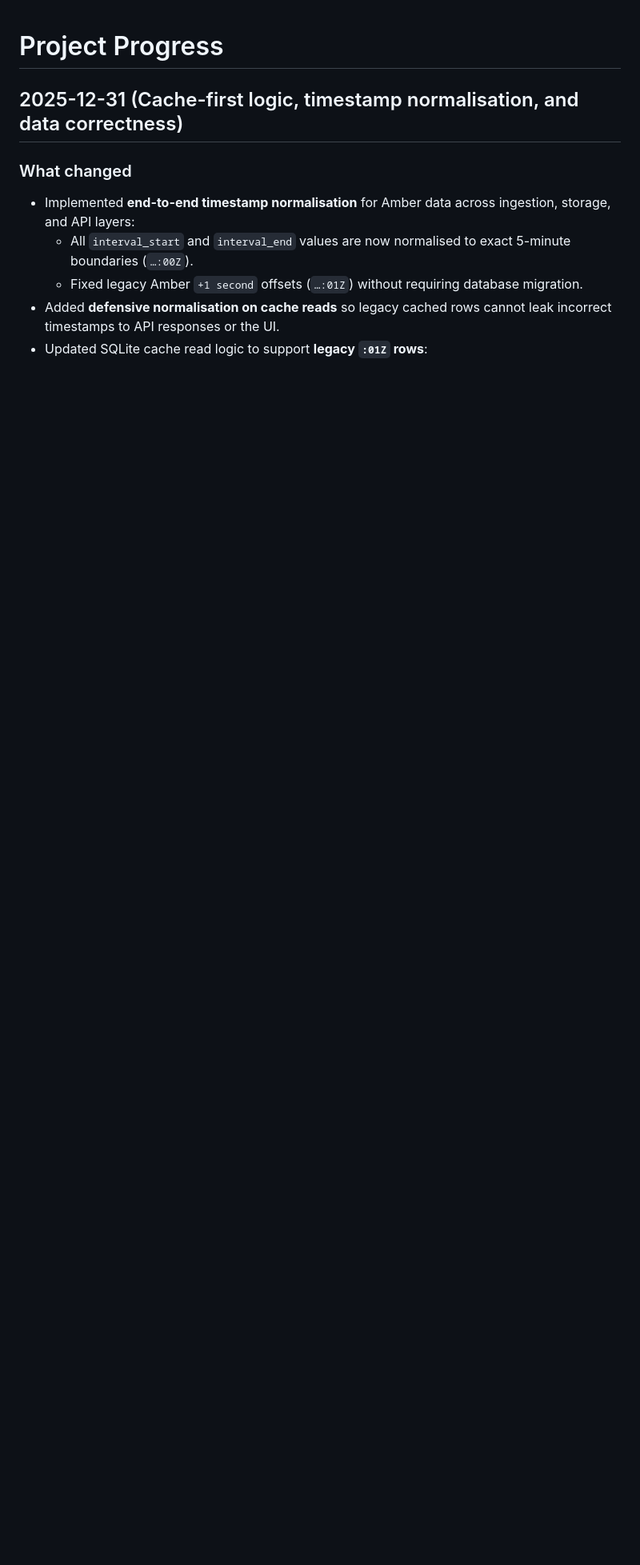
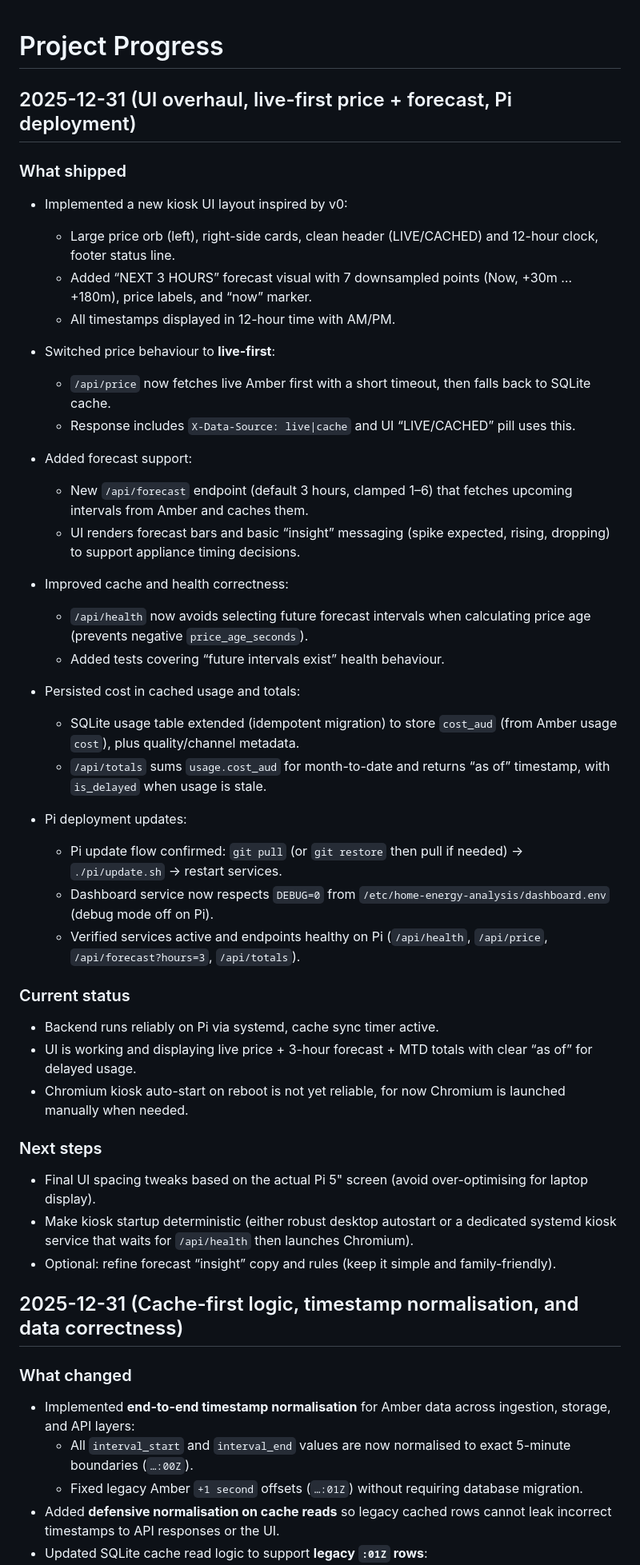
Before and after one commit to SCClifton/Home-Energy-Analysis, a Markdown page: PROJECT_PROGRESS.md, the part around the change. Shown: that part at 80% size. GitHub-like rendering; blank space fills up the shorter version.

Commit message:
Docs: update PROJECT_PROGRESS (UI + live price + forecast + Pi deploy)

```diff
--- a/PROJECT_PROGRESS.md
+++ b/PROJECT_PROGRESS.md
@@ -1,4 +1,49 @@
 # Project Progress
+
+## 2025-12-31 (UI overhaul, live-first price + forecast, Pi deployment)
+
+### What shipped
+
+* Implemented a new kiosk UI layout inspired by v0:
+
+  * Large price orb (left), right-side cards, clean header (LIVE/CACHED) and 12-hour clock, footer status line.
+  * Added “NEXT 3 HOURS” forecast visual with 7 downsampled points (Now, +30m … +180m), price labels, and “now” marker.
+  * All timestamps displayed in 12-hour time with AM/PM.
+* Switched price behaviour to **live-first**:
+
+  * `/api/price` now fetches live Amber first with a short timeout, then falls back to SQLite cache.
+  * Response includes `X-Data-Source: live|cache` and UI “LIVE/CACHED” pill uses this.
+* Added forecast support:
+
+  * New `/api/forecast` endpoint (default 3 hours, clamped 1–6) that fetches upcoming intervals from Amber and caches them.
+  * UI renders forecast bars and basic “insight” messaging (spike expected, rising, dropping) to support appliance timing decisions.
+* Improved cache and health correctness:
+
+  * `/api/health` now avoids selecting future forecast intervals when calculating price age (prevents negative `price_age_seconds`).
+  * Added tests covering “future intervals exist” health behaviour.
+* Persisted cost in cached usage and totals:
+
+  * SQLite usage table extended (idempotent migration) to store `cost_aud` (from Amber usage `cost`), plus quality/channel metadata.
+  * `/api/totals` sums `usage.cost_aud` for month-to-date and returns “as of” timestamp, with `is_delayed` when usage is stale.
+* Pi deployment updates:
+
+  * Pi update flow confirmed: `git pull` (or `git restore` then pull if needed) → `./pi/update.sh` → restart services.
+  * Dashboard service now respects `DEBUG=0` from `/etc/home-energy-analysis/dashboard.env` (debug mode off on Pi).
+  * Verified services active and endpoints healthy on Pi (`/api/health`, `/api/price`, `/api/forecast?hours=3`, `/api/totals`).
+
+### Current status
+
+* Backend runs reliably on Pi via systemd, cache sync timer active.
+* UI is working and displaying live price + 3-hour forecast + MTD totals with clear “as of” for delayed usage.
+* Chromium kiosk auto-start on reboot is not yet reliable, for now Chromium is launched manually when needed.
+
+### Next steps
+
+* Final UI spacing tweaks based on the actual Pi 5" screen (avoid over-optimising for laptop display).
+* Make kiosk startup deterministic (either robust desktop autostart or a dedicated systemd kiosk service that waits for `/api/health` then launches Chromium).
+* Optional: refine forecast “insight” copy and rules (keep it simple and family-friendly).
+
+
 
 ## 2025-12-31 (Cache-first logic, timestamp normalisation, and data correctness)
 
```
